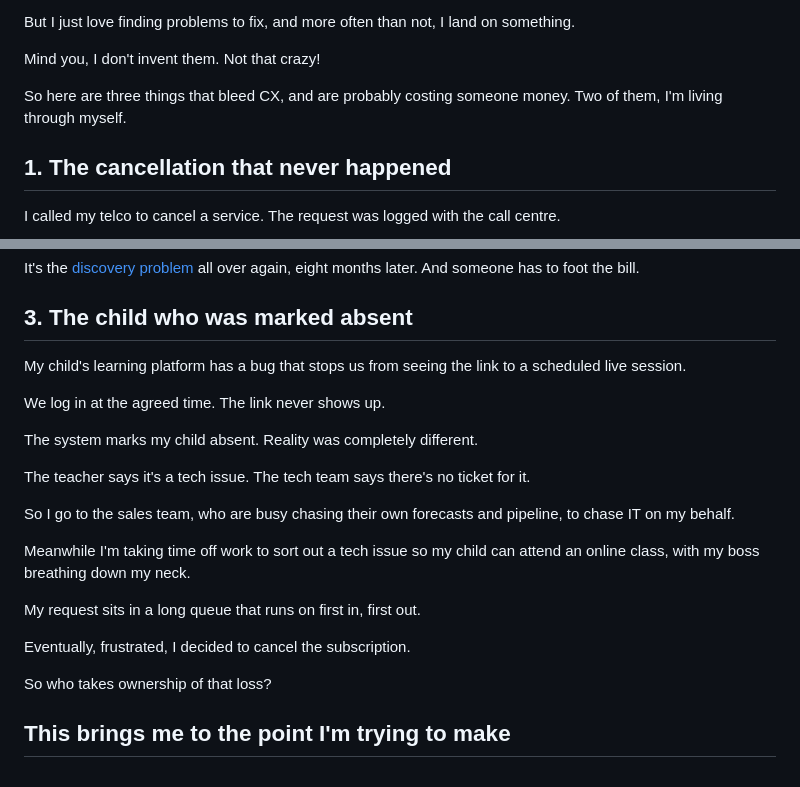
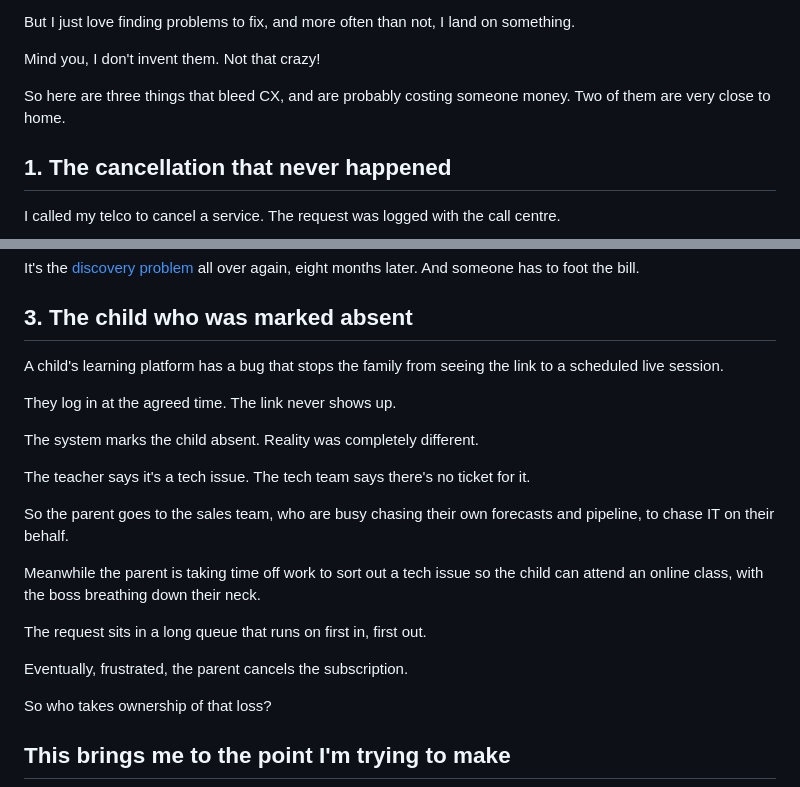
Before and after one commit to aarticshekar/aarticulate-site, a Markdown page: posts/customer-is-king.md, 2 parts joined by grey strips. Rendered like a GitHub page.

Commit message:
Source: post 3 third person
Co-Authored-By: Claude Opus 5.5 <noreply@anthropic.com>
Claude-Session: https://claude.ai/code/session_0161AyrJFAo1XnuTX1jzgCUR

```diff
--- a/posts/customer-is-king.md
+++ b/posts/customer-is-king.md
@@ -30,7 +30,7 @@ But I just love finding problems to fix, and more often than not, I land on some
 
 Mind you, I don't invent them. Not that crazy!
 
-So here are three things that bleed CX, and are probably costing someone money. Two of them, I'm living through myself.
+So here are three things that bleed CX, and are probably costing someone money. Two of them are very close to home.
 
 ## 1. The cancellation that never happened
 
@@ -70,21 +70,21 @@ It's the [discovery problem](/writing/your-client-isnt-difficult/) all over agai
 
 ## 3. The child who was marked absent
 
-My child's learning platform has a bug that stops us from seeing the link to a scheduled live session.
+A child's learning platform has a bug that stops the family from seeing the link to a scheduled live session.
 
-We log in at the agreed time. The link never shows up.
+They log in at the agreed time. The link never shows up.
 
-The system marks my child absent. Reality was completely different.
+The system marks the child absent. Reality was completely different.
 
 The teacher says it's a tech issue. The tech team says there's no ticket for it.
 
-So I go to the sales team, who are busy chasing their own forecasts and pipeline, to chase IT on my behalf.
+So the parent goes to the sales team, who are busy chasing their own forecasts and pipeline, to chase IT on their behalf.
 
-Meanwhile I'm taking time off work to sort out a tech issue so my child can attend an online class, with my boss breathing down my neck.
+Meanwhile the parent is taking time off work to sort out a tech issue so the child can attend an online class, with the boss breathing down their neck.
 
-My request sits in a long queue that runs on first in, first out.
+The request sits in a long queue that runs on first in, first out.
 
-Eventually, frustrated, I decided to cancel the subscription.
+Eventually, frustrated, the parent cancels the subscription.
 
 So who takes ownership of that loss?
 
```
